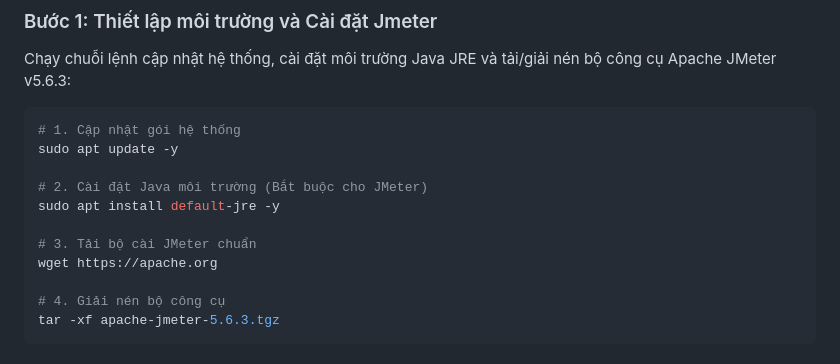
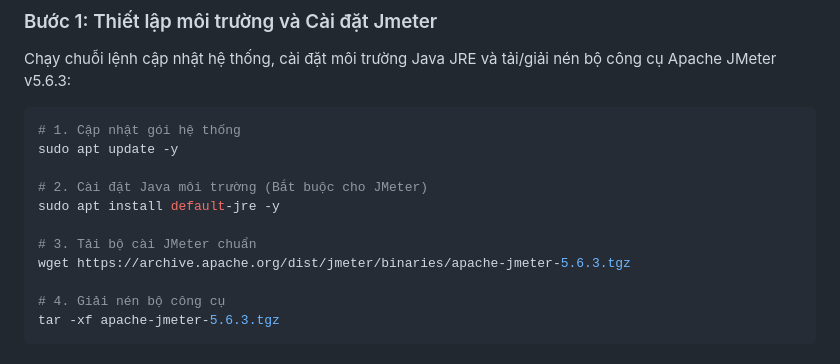
Before and after one commit to Huy22012376/JMeter, a Markdown page: README.md, the part around the change. GitHub-like rendering.

```diff
--- a/README.md
+++ b/README.md
@@ -155,7 +155,7 @@ sudo apt update -y
 sudo apt install default-jre -y
 
 # 3. Tải bộ cài JMeter chuẩn
-wget https://apache.org
+wget https://archive.apache.org/dist/jmeter/binaries/apache-jmeter-5.6.3.tgz
 
 # 4. Giải nén bộ công cụ
 tar -xf apache-jmeter-5.6.3.tgz
```
